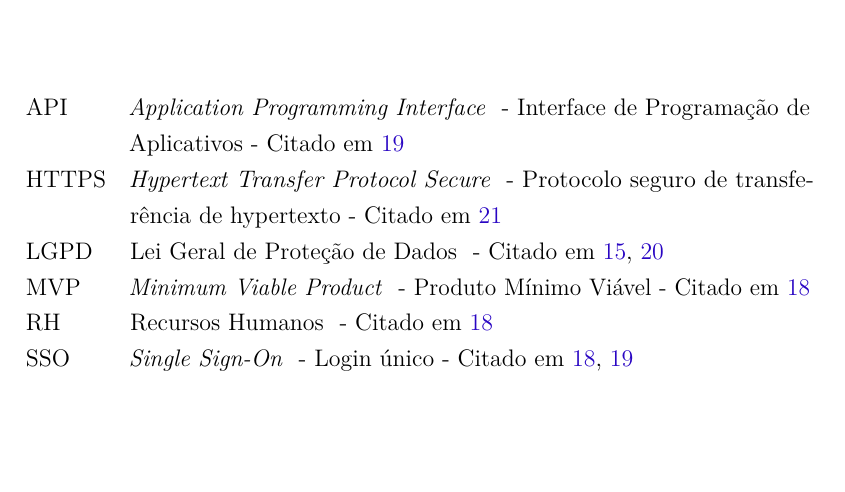
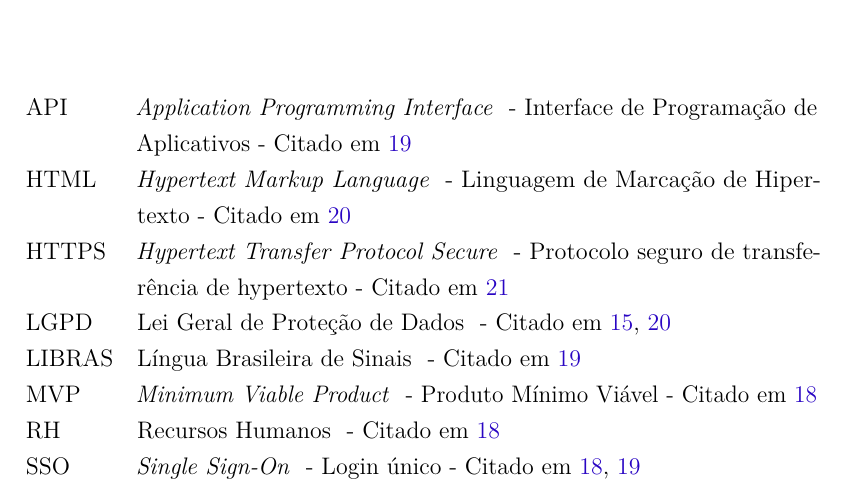
Before and after one commit to EquipeWeCode/documentos, a LaTeX document (desenho-do-projeto/main-texto-proposta.tex, which reads desenho-do-projeto/defs-siglas.tex): part of page 4 of 25, cut so that both start at the same text, the shorter picture padded with empty space. Compiled offline with pdfLaTeX; a LaTeX package or settings file that is missing is left out.

Commit message:
Update defs-siglas.tex

```diff
--- a/desenho-do-projeto/defs-siglas.tex
+++ b/desenho-do-projeto/defs-siglas.tex
@@ -10,6 +10,8 @@
 \defSiglaIngles{sso}{SSO}{Single Sign-On}{Login único}
 \defSiglaIngles{api}{API}{Application Programming Interface}{Interface de Programação de Aplicativos}
 \defSigla{lgpd}{LGPD}{Lei Geral de Proteção de Dados}
+\defSigla{libras}{LIBRAS}{Língua Brasileira de Sinais}
 \defSigla{rh}{RH}{Recursos Humanos}
 \defSiglaIngles{mvp}{MVP}{Minimum Viable Product}{Produto Mínimo Viável}
 \defSiglaIngles{https}{HTTPS}{Hypertext Transfer Protocol Secure}{Protocolo seguro de transferência de hypertexto}
+\defSiglaIngles{html}{HTML}{Hypertext Markup Language}{Linguagem de Marcação de Hipertexto}
```
